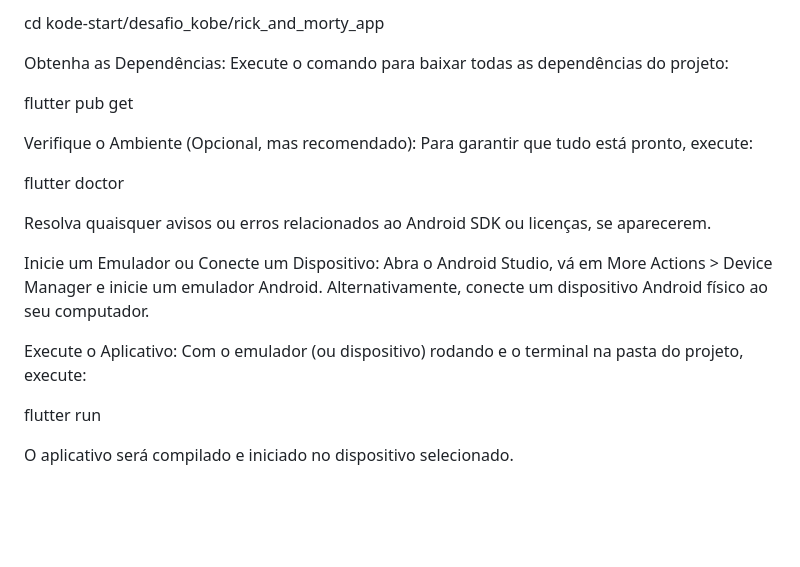
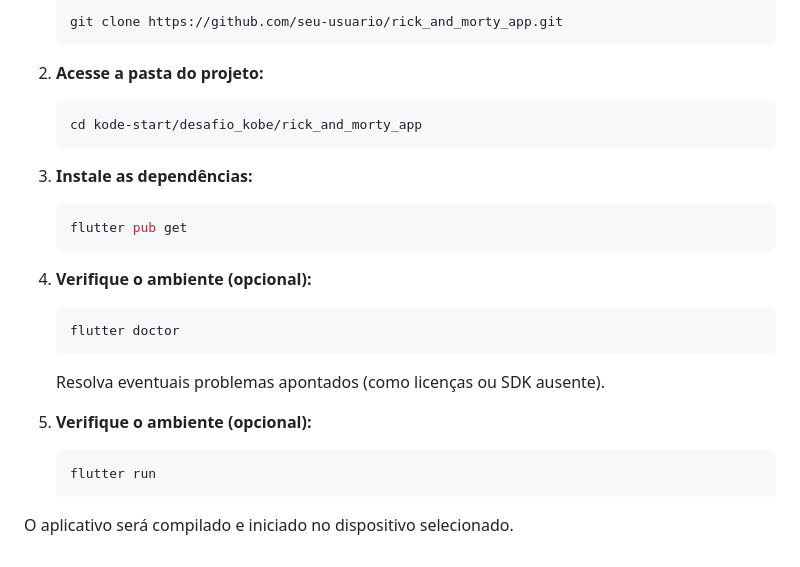
Before and after one commit to kobeapps/kode-start, a Markdown page: README.md, the part around one of its changes. Rendered like a GitHub page; blank space fills up the shorter version.

````diff
--- a/README.md
+++ b/README.md
@@ -108,25 +129,22 @@ Abra seu terminal (ou o terminal integrado do VS Code) e navegue até a pasta ra
 
-cd kode-start/desafio_kobe/rick_and_morty_app
-
-
-Obtenha as Dependências:
-Execute o comando para baixar todas as dependências do projeto:
-
-flutter pub get
-
-Verifique o Ambiente (Opcional, mas recomendado):
-Para garantir que tudo está pronto, execute:
-
-flutter doctor
-
-Resolva quaisquer avisos ou erros relacionados ao Android SDK ou licenças, se aparecerem.
-
-Inicie um Emulador ou Conecte um Dispositivo:
-Abra o Android Studio, vá em More Actions > Device Manager e inicie um emulador Android. Alternativamente, conecte um dispositivo Android físico ao seu computador.
-
-Execute o Aplicativo:
-Com o emulador (ou dispositivo) rodando e o terminal na pasta do projeto, execute:
-
-flutter run
-
+   ```bash
+   git clone https://github.com/seu-usuario/rick_and_morty_app.git
+     ```
+2. **Acesse a pasta do projeto:**
+    ```bash
+    cd kode-start/desafio_kobe/rick_and_morty_app
+     ```
+3. **Instale as dependências:**
+    ```bash
+    flutter pub get
+     ```
+4. **Verifique o ambiente (opcional):**
+    ```bash
+    flutter doctor
+     ```
+     Resolva eventuais problemas apontados (como licenças ou SDK ausente).
+5. **Verifique o ambiente (opcional):**
+    ```bash
+    flutter run
+     ```
 O aplicativo será compilado e iniciado no dispositivo selecionado.
````
Also changed, not shown: other parts of README.md (+81 -60 lines).
